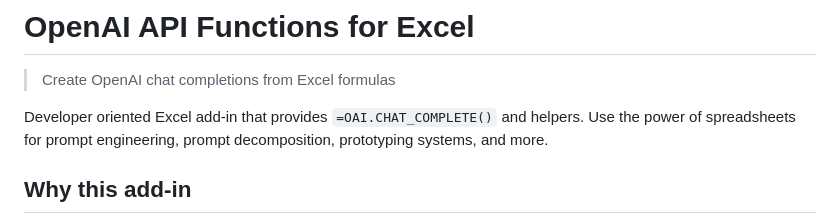
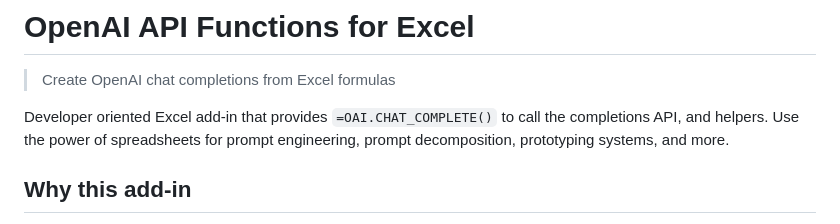
Before and after one commit to robatwilliams/openai-excel-functions, a Markdown page: README.md, the part around the change. GitHub-like rendering.

Commit message:
Tweak readme intro

```diff
--- a/README.md
+++ b/README.md
@@ -2,7 +2,7 @@
 
 > Create OpenAI chat completions from Excel formulas
 
-Developer oriented Excel add-in that provides `=OAI.CHAT_COMPLETE()` and helpers. Use the power of spreadsheets for prompt engineering, prompt decomposition, prototyping systems, and more.
+Developer oriented Excel add-in that provides `=OAI.CHAT_COMPLETE()` to call the completions API, and helpers. Use the power of spreadsheets for prompt engineering, prompt decomposition, prototyping systems, and more.
 
 ## Why this add-in
 
```
